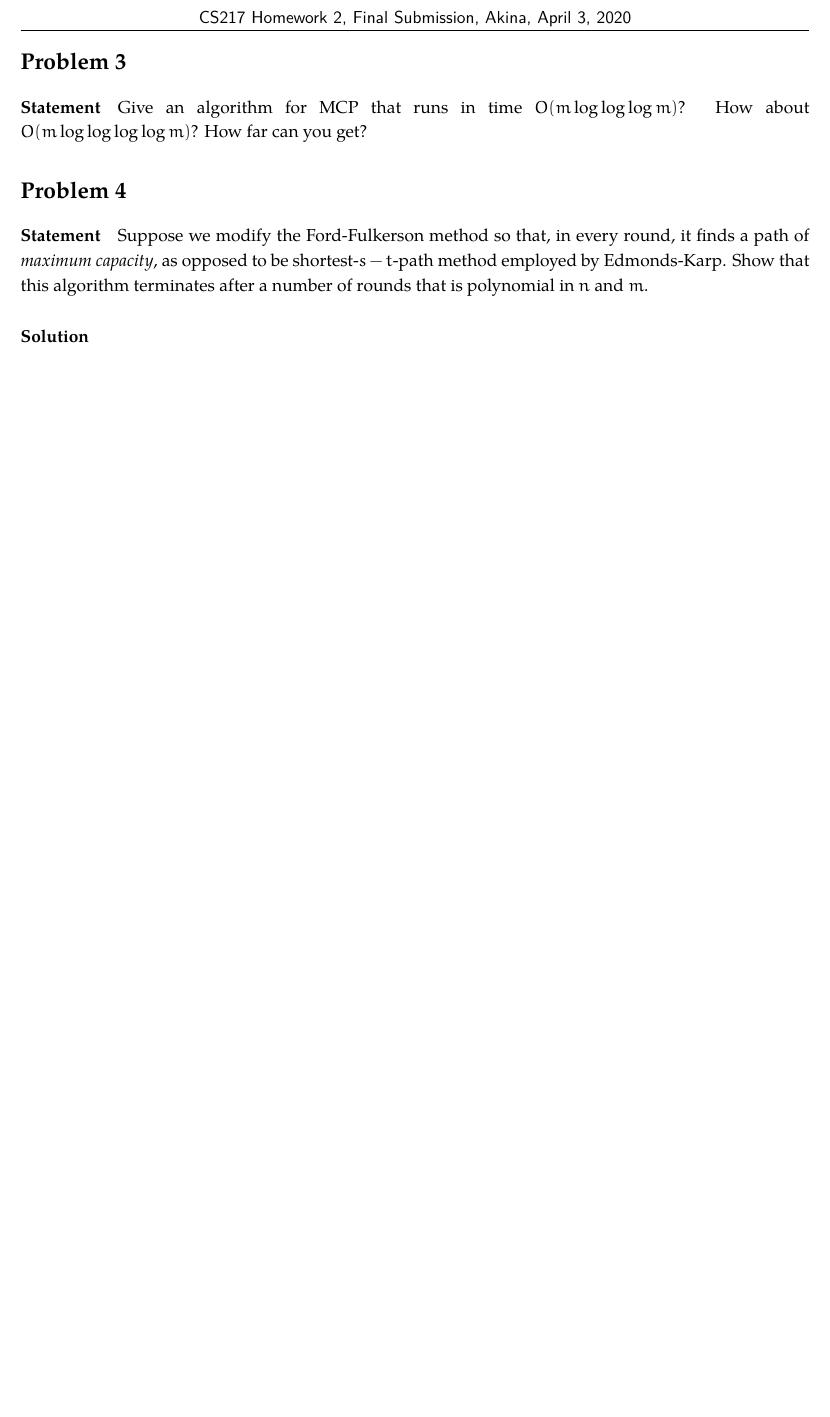
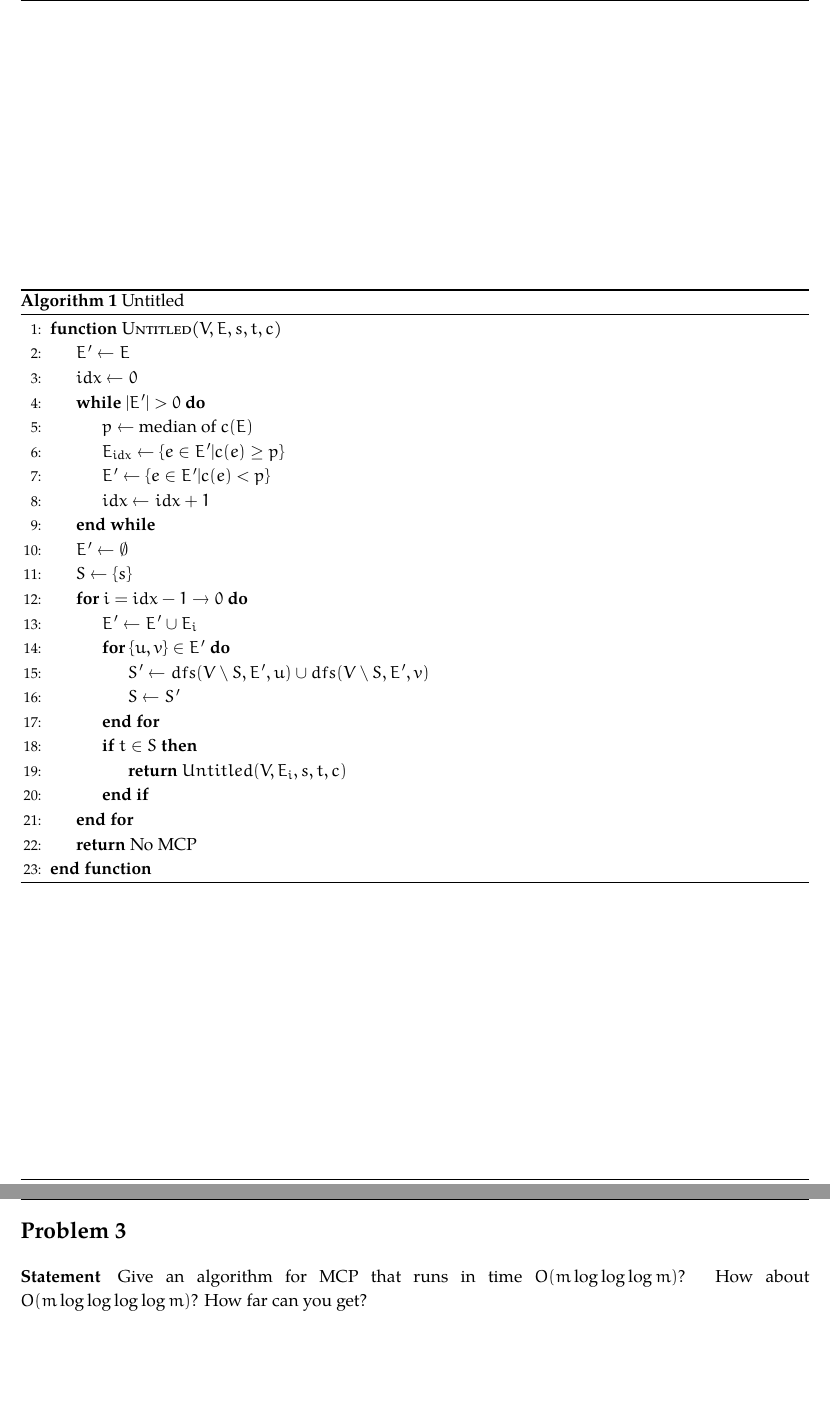
Before and after one commit to fstqwq/Akina_Algo_HW, a LaTeX problem sheet (4/hw4.tex): part of page 2 of 2 before the commit and two parts of pages 2 and 3 of 3 after it, the two joined at a grey line, cut at the place of the change, the shorter picture padded with empty space. Compiled offline with XeLaTeX; a missing font is replaced by an installed copy or a similar font.

Commit message:
pseudo code

```diff
--- a/4/hw4.tex
+++ b/4/hw4.tex
@@ -63,6 +63,35 @@ c(p) := \min_{1 \leq i \leq t} c( \{u_{i-1}, u_i\}) \ .
 
 	\solution
 
+	\begin{algorithm}
+		\caption{Untitled}
+		\begin{algorithmic}[1]
+			\Function{Untitled}{$V, E, s, t, c$}
+			\State $E' \gets E$
+			\State $idx \gets 0$
+			\While {$|E'| > 0$}
+				\State $p \gets$ median of $c(E)$
+				\State $E_{idx} \gets \{e \in E' | c(e) \geq p\}$
+				\State $E' \gets \{e \in E' | c(e) < p\}$
+				\State $idx \gets idx + 1$
+			\EndWhile
+			\State $E' \gets \emptyset$
+			\State $S \gets \{s\}$
+			\For {$ i= idx - 1 \to 0$}
+				\State $E' \gets E' \cup E_i$
+				\For {$\{u, v\} \in E'$}
+					\State $S' \gets dfs(V \setminus S, E', u) \cup dfs(V \setminus S, E', v)$
+					\State $S \gets S'$
+				\EndFor
+				\If {$t \in S$}
+					\State \Return {$Untitled(V, E_i, s, t, c)$}
+				\EndIf
+			\EndFor
+			\State \Return No MCP
+			\EndFunction
+		\end{algorithmic}
+	\end{algorithm}
+
 \end{problem}
 \begin{problem}{3}
 	\statement
@@ -70,12 +99,4 @@ c(p) := \min_{1 \leq i \leq t} c( \{u_{i-1}, u_i\}) \ .
 
 \end{problem}
 
-\begin{problem}{4}
-\statement
-	Suppose we modify the Ford-Fulkerson method so that, in every round, it finds a path of {\em maximum capacity}, as opposed
-	to be shortest-$s-t$-path method employed by Edmonds-Karp. Show that this algorithm terminates after a number of rounds that is
-	polynomial in $n$ and $m$.
-\solution
-\end{problem}
-
 \end{document}
```
